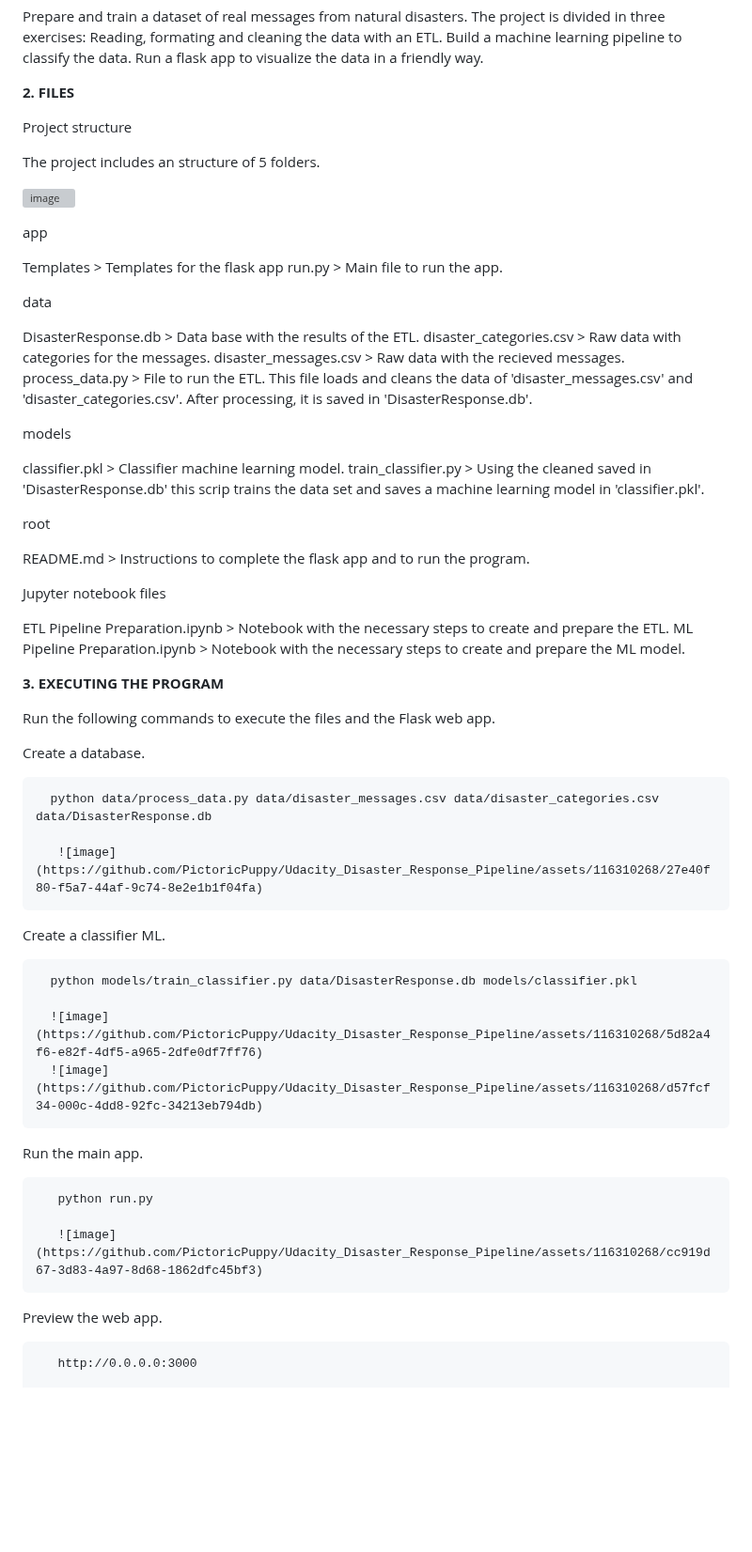
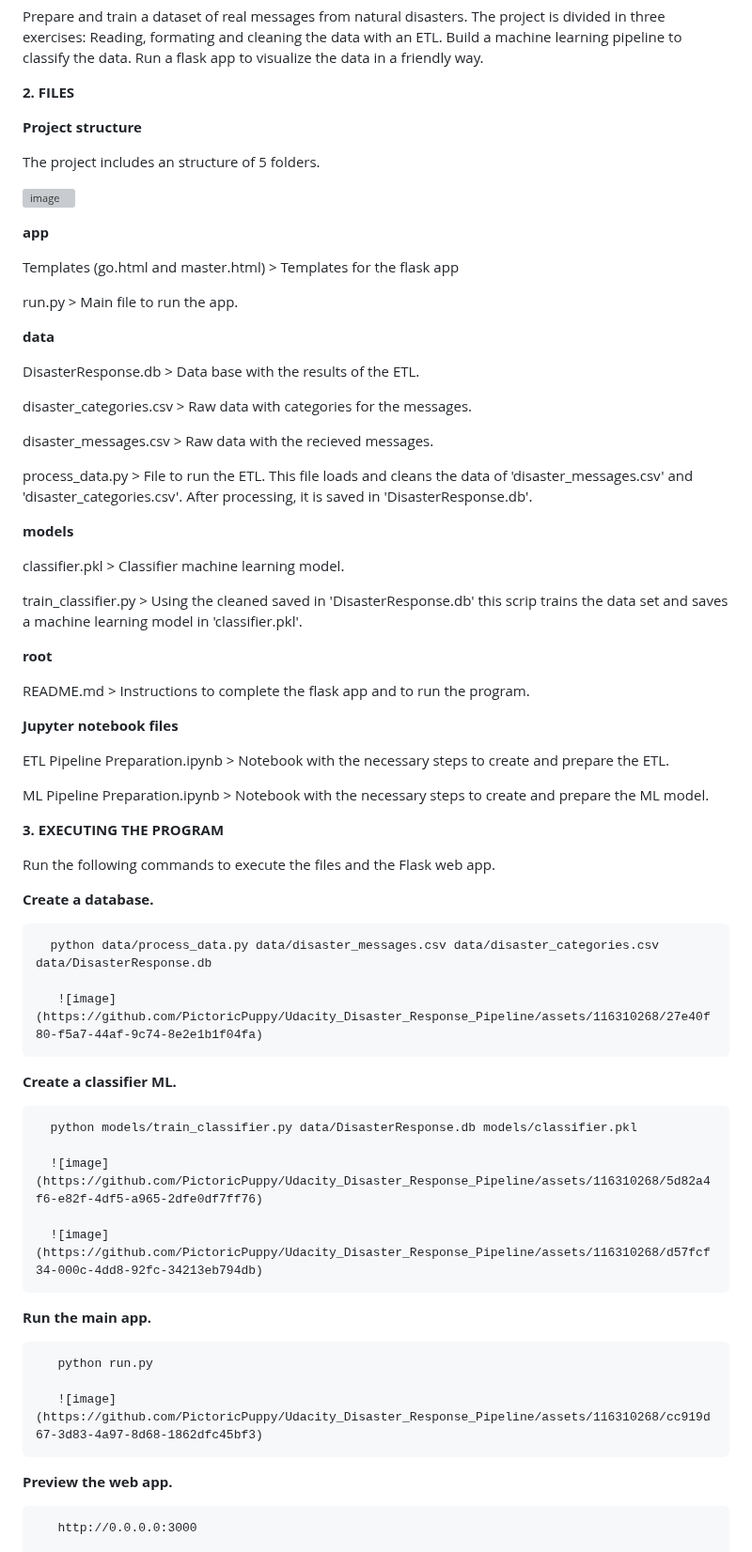
Before and after one commit to PictoricPuppy/Udacity_Disaster_Response_Pipeline, a Markdown page: README.md, the part around the change. Shown at 94% size. GitHub-like rendering; blank space fills up the shorter version; grey boxes are pictures that could not be loaded.

```diff
--- a/README.md
+++ b/README.md
@@ -18,62 +18,69 @@ The project is divided in three exercises:
 
 **2. FILES**
 
-Project structure
+**Project structure**
 
 The project includes an structure of 5 folders.
 
 ![image](https://github.com/PictoricPuppy/Udacity_Disaster_Response_Pipeline/assets/116310268/8d5898b5-40d1-4573-b6cb-ddef84476389)
 
-app
+**app**
 
-  Templates > Templates for the flask app
+  Templates (go.html and master.html) > Templates for the flask app
+
   run.py > Main file to run the app.
 
-data
+**data**
 
   DisasterResponse.db > Data base with the results of the ETL.
+
   disaster_categories.csv > Raw data with categories for the messages.
+
   disaster_messages.csv > Raw data with the recieved messages.
+
   process_data.py > File to run the ETL. This file loads and cleans the data of 'disaster_messages.csv' and 'disaster_categories.csv'. After processing, it is saved in 'DisasterResponse.db'.
 
-models
+**models**
 
   classifier.pkl > Classifier machine learning model.
+
   train_classifier.py > Using the cleaned saved in 'DisasterResponse.db' this scrip trains the data set and saves a machine learning model in 'classifier.pkl'.
 
-root
+**root**
 
   README.md > Instructions to complete the flask app and to run the program.
 
-Jupyter notebook files
+**Jupyter notebook files**
 
   ETL Pipeline Preparation.ipynb > Notebook with the necessary steps to create and prepare the ETL.
+
   ML Pipeline Preparation.ipynb > Notebook with the necessary steps to create and prepare the ML model.
 
 **3. EXECUTING THE PROGRAM**
 
    Run the following commands to execute the files and the Flask web app.
 
-   Create a database.
+   **Create a database.**
 
       python data/process_data.py data/disaster_messages.csv data/disaster_categories.csv data/DisasterResponse.db
 
        ![image](https://github.com/PictoricPuppy/Udacity_Disaster_Response_Pipeline/assets/116310268/27e40f80-f5a7-44af-9c74-8e2e1b1f04fa)
 
-   Create a classifier ML.
+   **Create a classifier ML.**
 
       python models/train_classifier.py data/DisasterResponse.db models/classifier.pkl
 
       ![image](https://github.com/PictoricPuppy/Udacity_Disaster_Response_Pipeline/assets/116310268/5d82a4f6-e82f-4df5-a965-2dfe0df7ff76)
+
       ![image](https://github.com/PictoricPuppy/Udacity_Disaster_Response_Pipeline/assets/116310268/d57fcf34-000c-4dd8-92fc-34213eb794db)
 
-   Run the main app.
+   **Run the main app.**
 
        python run.py
 
        ![image](https://github.com/PictoricPuppy/Udacity_Disaster_Response_Pipeline/assets/116310268/cc919d67-3d83-4a97-8d68-1862dfc45bf3)
 
-   Preview the web app.
+   **Preview the web app.**
 
        http://0.0.0.0:3000
 
```
